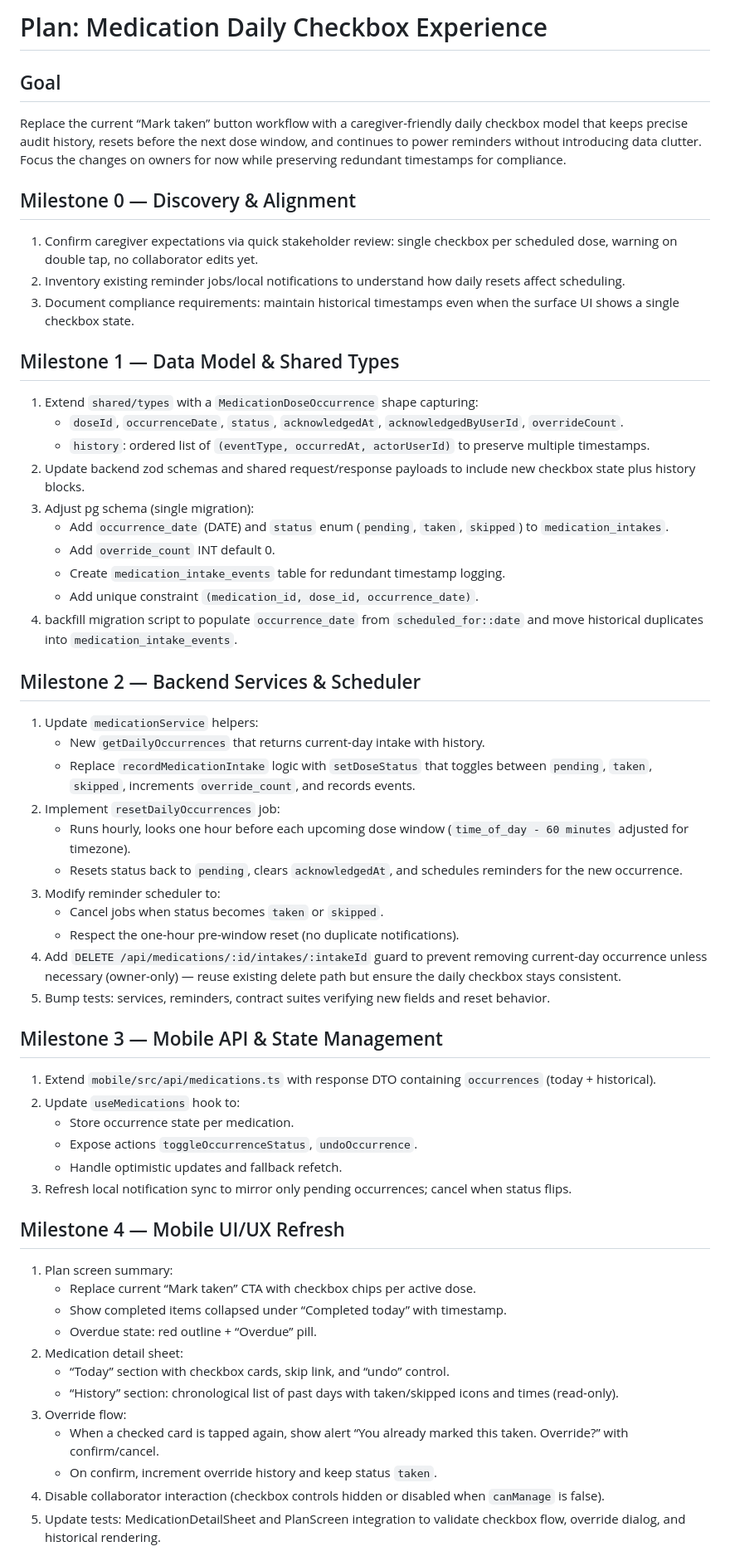
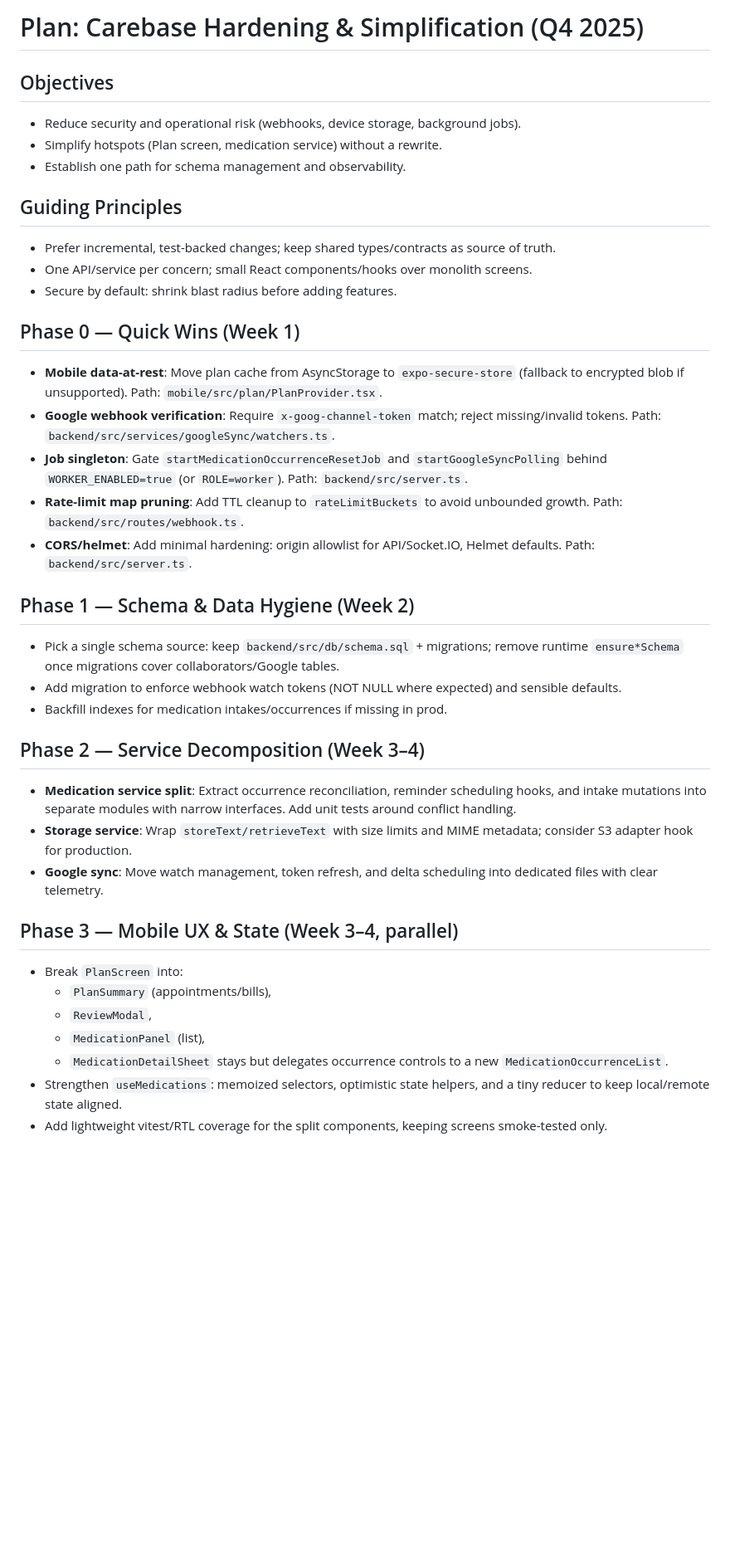
Before and after one commit to adamblumoff/carebase, a Markdown page: plan.md, the part around the change printed below. Shown: that part at 83% size. Drawn GitHub-style; blank space fills up the shorter version.

Commit message:
Add hardening and simplification plan

```diff
--- a/plan.md
+++ b/plan.md
@@ -1,57 +1,38 @@
-# Plan: Medication Daily Checkbox Experience
+# Plan: Carebase Hardening & Simplification (Q4 2025)
 
-## Goal
-Replace the current “Mark taken” button workflow with a caregiver-friendly daily checkbox model that keeps precise audit history, resets before the next dose window, and continues to power reminders without introducing data clutter. Focus the changes on owners for now while preserving redundant timestamps for compliance.
+## Objectives
+- Reduce security and operational risk (webhooks, device storage, background jobs).
+- Simplify hotspots (Plan screen, medication service) without a rewrite.
+- Establish one path for schema management and observability.
 
-## Milestone 0 — Discovery & Alignment
-1. Confirm caregiver expectations via quick stakeholder review: single checkbox per scheduled dose, warning on double tap, no collaborator edits yet.
-2. Inventory existing reminder jobs/local notifications to understand how daily resets affect scheduling.
-3. Document compliance requirements: maintain historical timestamps even when the surface UI shows a single checkbox state.
+## Guiding Principles
+- Prefer incremental, test-backed changes; keep shared types/contracts as source of truth.
+- One API/service per concern; small React components/hooks over monolith screens.
+- Secure by default: shrink blast radius before adding features.
 
-## Milestone 1 — Data Model & Shared Types
-1. Extend `shared/types` with a `MedicationDoseOccurrence` shape capturing:
-   - `doseId`, `occurrenceDate`, `status`, `acknowledgedAt`, `acknowledgedByUserId`, `overrideCount`.
-   - `history`: ordered list of `(eventType, occurredAt, actorUserId)` to preserve multiple timestamps.
-2. Update backend zod schemas and shared request/response payloads to include new checkbox state plus history blocks.
-3. Adjust pg schema (single migration):
-   - Add `occurrence_date` (DATE) and `status` enum (`pending`, `taken`, `skipped`) to `medication_intakes`.
-   - Add `override_count` INT default 0.
-   - Create `medication_intake_events` table for redundant timestamp logging.
-   - Add unique constraint `(medication_id, dose_id, occurrence_date)`.
-4. backfill migration script to populate `occurrence_date` from `scheduled_for::date` and move historical duplicates into `medication_intake_events`.
+## Phase 0 — Quick Wins (Week 1)
+- **Mobile data-at-rest**: Move plan cache from AsyncStorage to `expo-secure-store` (fallback to encrypted blob if unsupported). Path: `mobile/src/plan/PlanProvider.tsx`.
+- **Google webhook verification**: Require `x-goog-channel-token` match; reject missing/invalid tokens. Path: `backend/src/services/googleSync/watchers.ts`.
+- **Job singleton**: Gate `startMedicationOccurrenceResetJob` and `startGoogleSyncPolling` behind `WORKER_ENABLED=true` (or `ROLE=worker`). Path: `backend/src/server.ts`.
+- **Rate-limit map pruning**: Add TTL cleanup to `rateLimitBuckets` to avoid unbounded growth. Path: `backend/src/routes/webhook.ts`.
+- **CORS/helmet**: Add minimal hardening: origin allowlist for API/Socket.IO, Helmet defaults. Path: `backend/src/server.ts`.
 
-## Milestone 2 — Backend Services & Scheduler
-1. Update `medicationService` helpers:
-   - New `getDailyOccurrences` that returns current-day intake with history.
-   - Replace `recordMedicationIntake` logic with `setDoseStatus` that toggles between `pending`, `taken`, `skipped`, increments `override_count`, and records events.
-2. Implement `resetDailyOccurrences` job:
-   - Runs hourly, looks one hour before each upcoming dose window (`time_of_day - 60 minutes` adjusted for timezone).
-   - Resets status back to `pending`, clears `acknowledgedAt`, and schedules reminders for the new occurrence.
-3. Modify reminder scheduler to:
-   - Cancel jobs when status becomes `taken` or `skipped`.
-   - Respect the one-hour pre-window reset (no duplicate notifications).
-4. Add `DELETE /api/medications/:id/intakes/:intakeId` guard to prevent removing current-day occurrence unless necessary (owner-only) — reuse existing delete path but ensure the daily checkbox stays consistent.
-5. Bump tests: services, reminders, contract suites verifying new fields and reset behavior.
+## Phase 1 — Schema & Data Hygiene (Week 2)
+- Pick a single schema source: keep `backend/src/db/schema.sql` + migrations; remove runtime `ensure*Schema` once migrations cover collaborators/Google tables.
+- Add migration to enforce webhook watch tokens (NOT NULL where expected) and sensible defaults.
+- Backfill indexes for medication intakes/occurrences if missing in prod.
 
-## Milestone 3 — Mobile API & State Management
-1. Extend `mobile/src/api/medications.ts` with response DTO containing `occurrences` (today + historical).
-2. Update `useMedications` hook to:
-   - Store occurrence state per medication.
-   - Expose actions `toggleOccurrenceStatus`, `undoOccurrence`.
-   - Handle optimistic updates and fallback refetch.
-3. Refresh local notification sync to mirror only pending occurrences; cancel when status flips.
+## Phase 2 — Service Decomposition (Week 3–4)
+- **Medication service split**: Extract occurrence reconciliation, reminder scheduling hooks, and intake mutations into separate modules with narrow interfaces. Add unit tests around conflict handling.
+- **Storage service**: Wrap `storeText/retrieveText` with size limits and MIME metadata; consider S3 adapter hook for production.
+- **Google sync**: Move watch management, token refresh, and delta scheduling into dedicated files with clear telemetry.
 
-## Milestone 4 — Mobile UI/UX Refresh
-1. Plan screen summary:
-   - Replace current “Mark taken” CTA with checkbox chips per active dose.
-   - Show completed items collapsed under “Completed today” with timestamp.
-   - Overdue state: red outline + “Overdue” pill.
-2. Medication detail sheet:
-   - “Today” section with checkbox cards, skip link, and “undo” control.
-   - “History” section: chronological list of past days with taken/skipped icons and times (read-only).
-3. Override flow:
-   - When a checked card is tapped again, show alert “You already marked this taken. Override?” with confirm/cancel.
-   - On confirm, increment override history and keep status `taken`.
-4. Disable collaborator interaction (checkbox controls hidden or disabled when `canManage` is false).
-5. Update tests: MedicationDetailSheet and PlanScreen integration to validate checkbox flow, override dialog, and historical rendering.
+## Phase 3 — Mobile UX & State (Week 3–4, parallel)
+- Break `PlanScreen` into:
+  - `PlanSummary` (appointments/bills),
+  - `ReviewModal`,
+  - `MedicationPanel` (list),
+  - `MedicationDetailSheet` stays but delegates occurrence controls to a new `MedicationOccurrenceList`.
+- Strengthen `useMedications`: memoized selectors, optimistic state helpers, and a tiny reducer to keep local/remote state aligned.
+- Add lightweight vitest/RTL coverage for the split components, keeping screens smoke-tested only.
 
```
Also changed, not shown: other parts of plan.md (+16 -16 lines).
